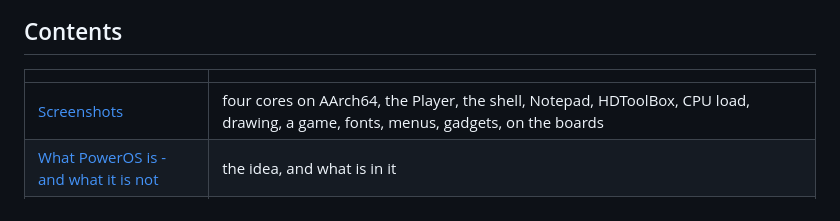
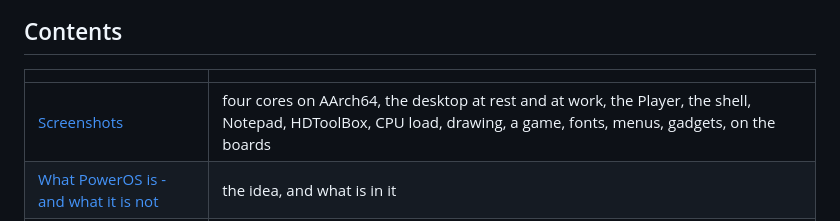
Before and after one commit to cycl0ne/poweros_esp32, a Markdown page: README.md, the part around one of its changes. Drawn GitHub-style.

```diff
--- a/README.md
+++ b/README.md
@@ -35,7 +35,7 @@ and AArch64 `virt` machines.
 
 | | |
 |---|---|
-| [Screenshots](docs/screenshots/README.md) | four cores on AArch64, the Player, the shell, Notepad, HDToolBox, CPU load, drawing, a game, fonts, menus, gadgets, on the boards |
+| [Screenshots](docs/screenshots/README.md) | four cores on AArch64, the desktop at rest and at work, the Player, the shell, Notepad, HDToolBox, CPU load, drawing, a game, fonts, menus, gadgets, on the boards |
 | [What PowerOS is - and what it is not](#what-poweros-is---and-what-it-is-not) | the idea, and what is in it |
 | [Quick start](#quick-start) | boards, building, [QEMU the first time](#first-time-in-qemu), flashing, [the RISC-V machines](#the-risc-v-machines), [the AArch64 machine](#the-aarch64-machine), [onto a card or an SSD](#onto-a-card-or-an-ssd) |
 | [Writing programs](sdk/docs/guides/programs.md) | examples: hello in the shell, a window, buttons |
```
Also changed, not shown: other parts of README.md (+2 -2 lines), docs/screenshots/README.md (+26 -16 lines), docs/screenshots/desktop-work.png (added), docs/screenshots/desktop.png, docs/screenshots/notepad.png.
